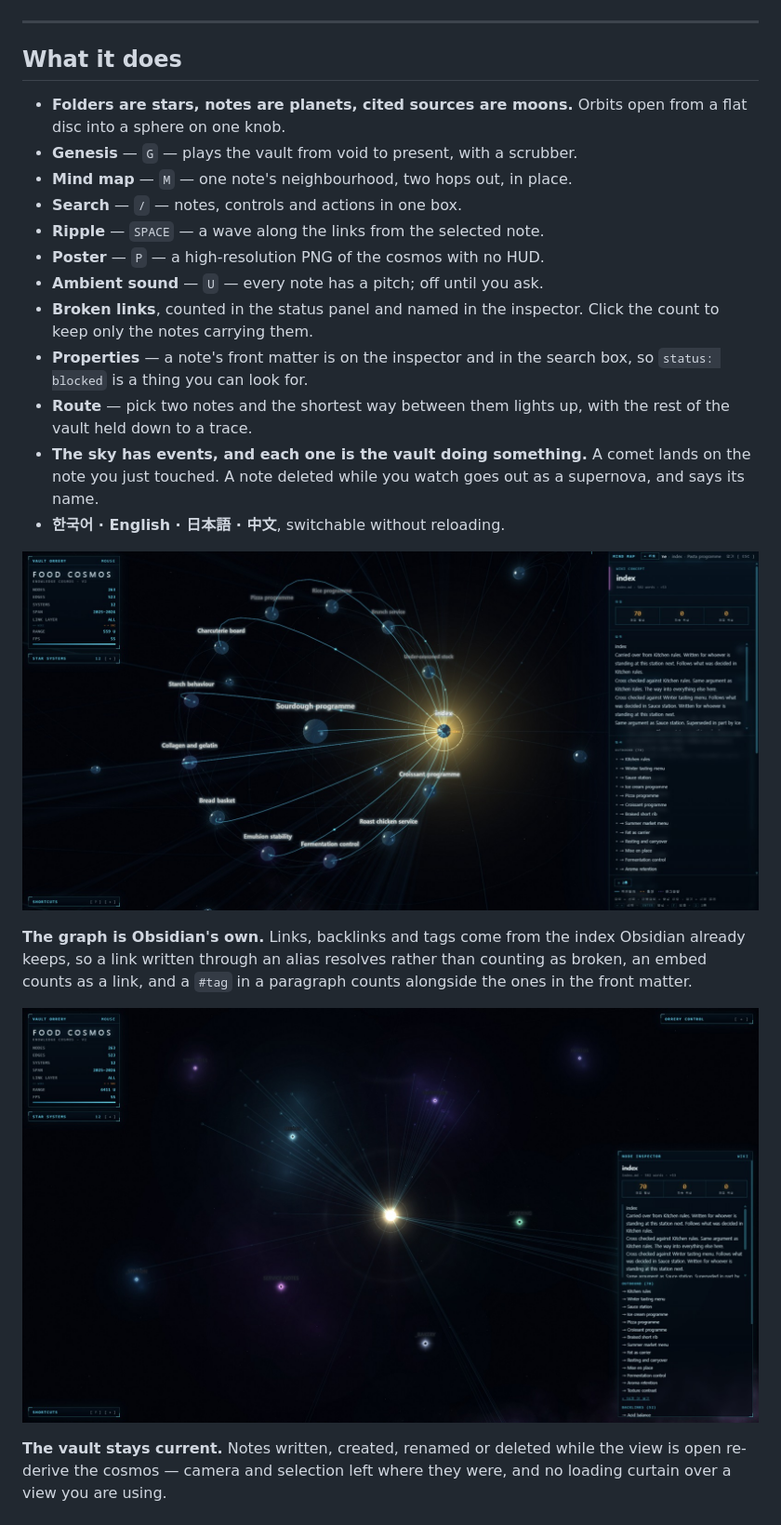
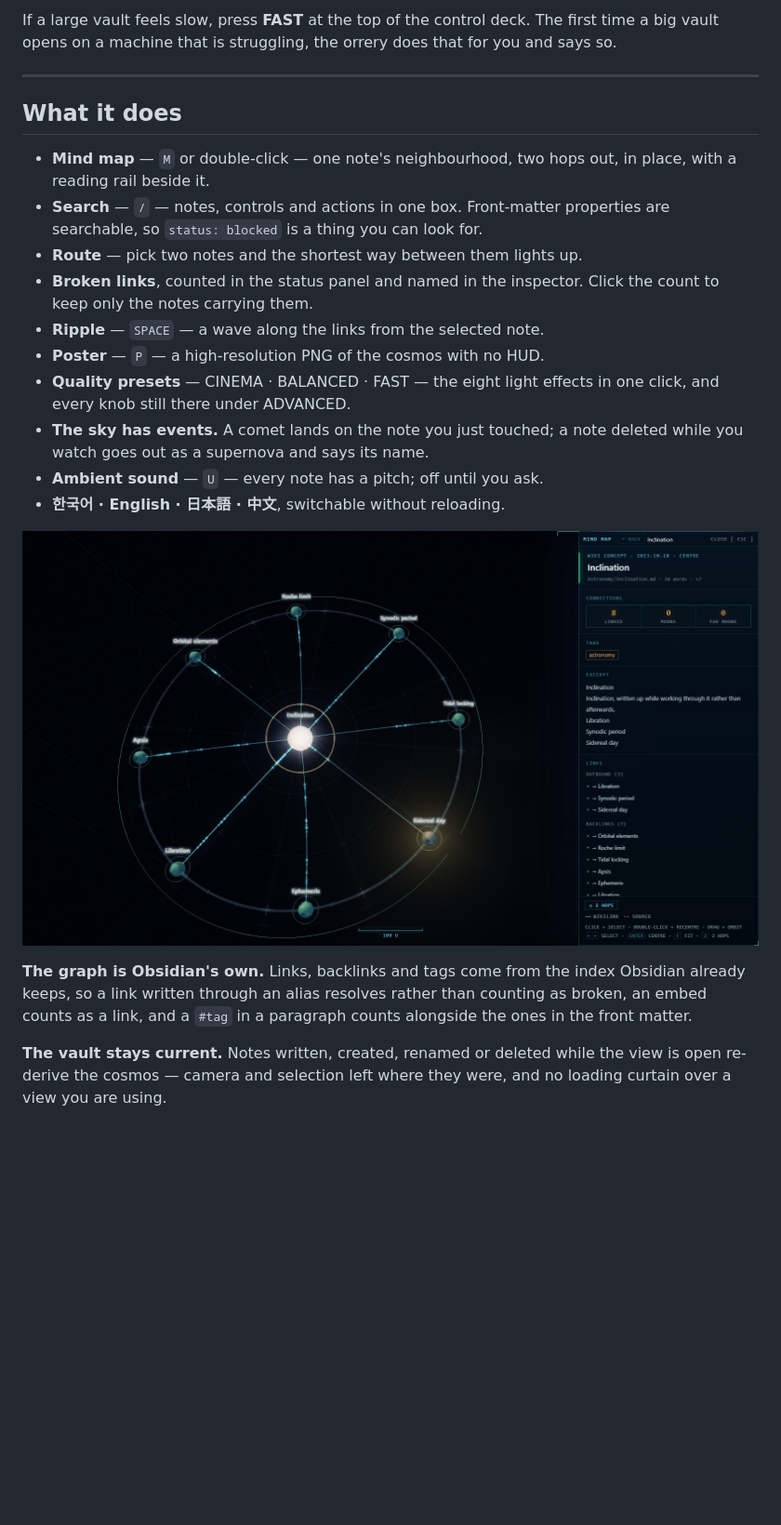
Before and after one commit to elliott-json-park/obsidian-vault-orrery, a Markdown page: README.md, the part around one of its changes. Shown at 93% size. Rendered like a GitHub page; pictures changed too: docs/screenshots/link-web.jpg (deleted), docs/screenshots/mind-map.jpg; blank space fills up the shorter version.

```diff
--- a/README.md
+++ b/README.md
@@ -43,35 +54,33 @@ can bind a key to.
+If a large vault feels slow, press **FAST** at the top of the control deck.
+The first time a big vault opens on a machine that is struggling, the orrery
+does that for you and says so.
 
 ---
 
 ## What it does
 
-- **Folders are stars, notes are planets, cited sources are moons.** Orbits
-  open from a flat disc into a sphere on one knob.
-- **Genesis** — `G` — plays the vault from void to present, with a scrubber.
-- **Mind map** — `M` — one note's neighbourhood, two hops out, in place.
-- **Search** — `/` — notes, controls and actions in one box.
+- **Mind map** — `M` or double-click — one note's neighbourhood, two hops out,
+  in place, with a reading rail beside it.
+- **Search** — `/` — notes, controls and actions in one box. Front-matter
+  properties are searchable, so `status: blocked` is a thing you can look for.
+- **Route** — pick two notes and the shortest way between them lights up.
+- **Broken links**, counted in the status panel and named in the inspector.
+  Click the count to keep only the notes carrying them.
 - **Ripple** — `SPACE` — a wave along the links from the selected note.
 - **Poster** — `P` — a high-resolution PNG of the cosmos with no HUD.
+- **Quality presets** — CINEMA · BALANCED · FAST — the eight light effects in
+  one click, and every knob still there under ADVANCED.
+- **The sky has events.** A comet lands on the note you just touched; a note
+  deleted while you watch goes out as a supernova and says its name.
 - **Ambient sound** — `U` — every note has a pitch; off until you ask.
-- **Broken links**, counted in the status panel and named in the inspector.
-  Click the count to keep only the notes carrying them.
-- **Properties** — a note's front matter is on the inspector and in the search
-  box, so `status: blocked` is a thing you can look for.
-- **Route** — pick two notes and the shortest way between them lights up,
-  with the rest of the vault held down to a trace.
-- **The sky has events, and each one is the vault doing something.** A
-  comet lands on the note you just touched. A note deleted while you watch
-  goes out as a supernova, and says its name.
 - **한국어 · English · 日本語 · 中文**, switchable without reloading.
 
-![Mind map of one note: `index` at the centre with its neighbours — Sourdough programme, Collagen and gelatin, Bread basket — laid out in a ring around it](docs/screenshots/mind-map.jpg)
+![Mind map of one note: Inclination at the centre with its eight neighbours — Roche limit, Synodic period, Tidal locking, Sidereal day — laid out in a ring, and the reading rail on the right](docs/screenshots/mind-map.jpg)
 
 **The graph is Obsidian's own.** Links, backlinks and tags come from the index
 Obsidian already keeps, so a link written through an alias resolves rather than
 counting as broken, an embed counts as a link, and a `#tag` in a paragraph
 counts alongside the ones in the front matter.
-
-![The most-linked note selected, with its seventy outbound links drawn as lines reaching out across the cosmos](docs/screenshots/link-web.jpg)
 
 **The vault stays current.** Notes written, created, renamed or deleted while
 the view is open re-derive the cosmos — camera and selection left where they
```
Also changed, not shown: other parts of README.md (+49 -33 lines), docs/performance.md (+8 -3 lines), docs/screenshots/hero.jpg, docs/screenshots/inspector.jpg, 1 other file.
